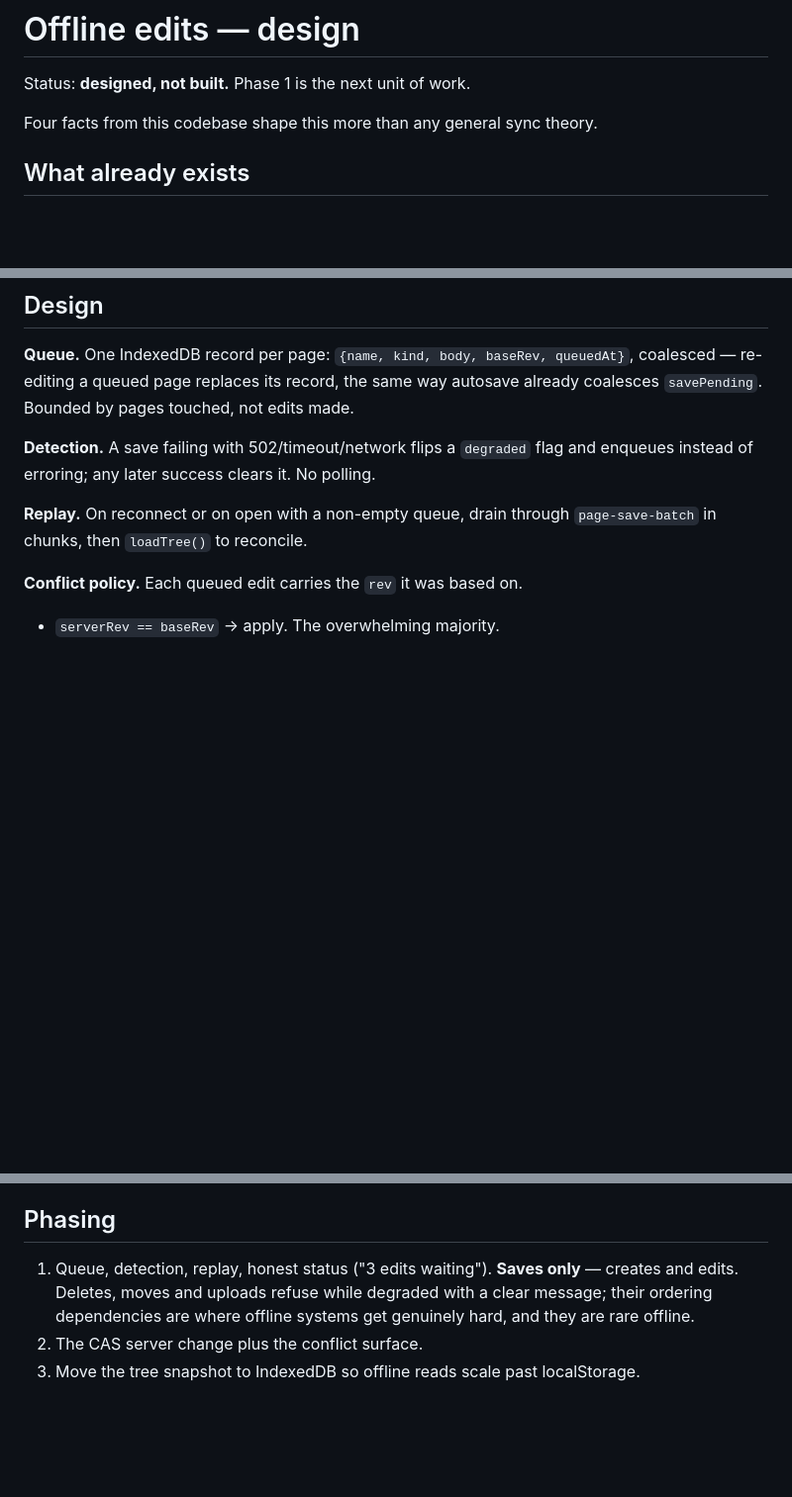
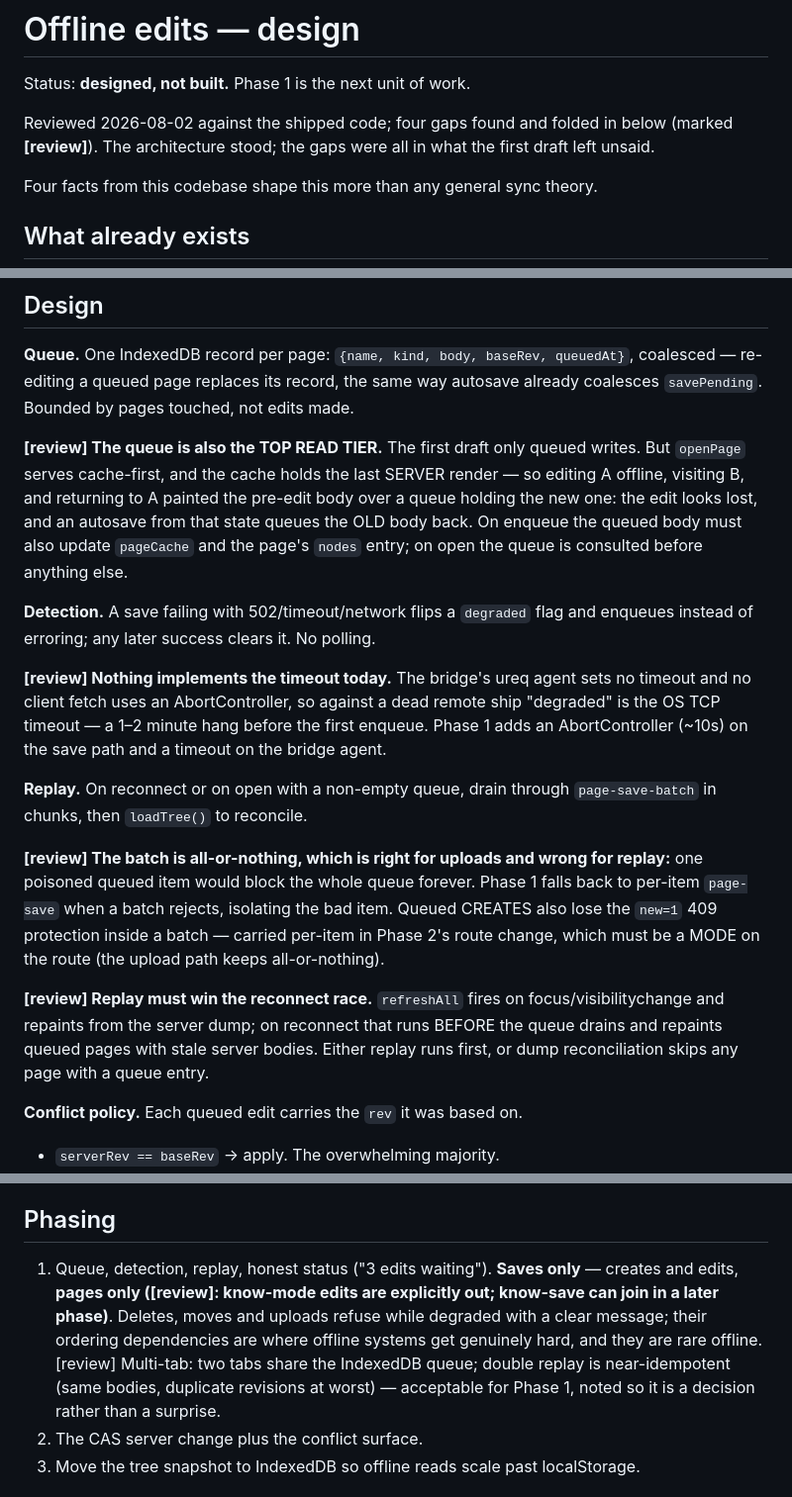
Before and after one commit to nisfeb/lattice, a Markdown page: docs/offline-edits.md, 3 parts joined by grey strips. Shown at 99% size. Rendered like a GitHub page; blank space fills up the shorter version.

Commit message:
docs: fold the offline-edits review into the plan
Reviewed against shipped code. Architecture held; four gaps, all in what the
first draft left unsaid:

1. the queue must be the top READ tier — cache-first opens painted the
   pre-edit body over a queued edit, making it look lost and re-queueing the
   old body on the next autosave
2. 'detect by timeout' had no timeout anywhere: no ureq timeout in the
   bridge, no AbortController in the client, so degraded = a 1-2 minute hang
3. replay through the all-or-nothing batch lets one poisoned item block the
   whole queue; per-item fallback in Phase 1, per-item results as a route
   MODE in Phase 2 (uploads keep all-or-nothing); queued creates lose new=1
4. refreshAll on focus repaints from the server dump before replay drains —
   replay first, or reconciliation skips queued pages

Plus: know-mode explicitly out of Phase 1, multi-tab double-replay noted as
an accepted near-idempotent case.

Co-Authored-By: Claude Fable 5 <noreply@anthropic.com>

```diff
--- a/docs/offline-edits.md
+++ b/docs/offline-edits.md
@@ -1,6 +1,10 @@
 # Offline edits — design
 
 Status: **designed, not built.** Phase 1 is the next unit of work.
+
+Reviewed 2026-08-02 against the shipped code; four gaps found and folded in
+below (marked **[review]**). The architecture stood; the gaps were all in
+what the first draft left unsaid.
 
 Four facts from this codebase shape this more than any general sync theory.
 
@@ -39,11 +43,38 @@ queuedAt}`, coalesced — re-editing a queued page replaces its record, the same
 way autosave already coalesces `savePending`. Bounded by pages touched, not
 edits made.
 
+**[review] The queue is also the TOP READ TIER.** The first draft only queued
+writes. But `openPage` serves cache-first, and the cache holds the last
+SERVER render — so editing A offline, visiting B, and returning to A painted
+the pre-edit body over a queue holding the new one: the edit looks lost, and
+an autosave from that state queues the OLD body back. On enqueue the queued
+body must also update `pageCache` and the page's `nodes` entry; on open the
+queue is consulted before anything else.
+
 **Detection.** A save failing with 502/timeout/network flips a `degraded` flag
 and enqueues instead of erroring; any later success clears it. No polling.
 
+**[review] Nothing implements the timeout today.** The bridge's ureq agent
+sets no timeout and no client fetch uses an AbortController, so against a dead
+remote ship "degraded" is the OS TCP timeout — a 1–2 minute hang before the
+first enqueue. Phase 1 adds an AbortController (~10s) on the save path and a
+timeout on the bridge agent.
+
 **Replay.** On reconnect or on open with a non-empty queue, drain through
 `page-save-batch` in chunks, then `loadTree()` to reconcile.
+
+**[review] The batch is all-or-nothing, which is right for uploads and wrong
+for replay:** one poisoned queued item would block the whole queue forever.
+Phase 1 falls back to per-item `page-save` when a batch rejects, isolating the
+bad item. Queued CREATES also lose the `new=1` 409 protection inside a batch —
+carried per-item in Phase 2's route change, which must be a MODE on the route
+(the upload path keeps all-or-nothing).
+
+**[review] Replay must win the reconnect race.** `refreshAll` fires on
+focus/visibilitychange and repaints from the server dump; on reconnect that
+runs BEFORE the queue drains and repaints queued pages with stale server
+bodies. Either replay runs first, or dump reconciliation skips any page with a
+queue entry.
 
 **Conflict policy.** Each queued edit carries the `rev` it was based on.
 
@@ -87,9 +118,13 @@ Same queue, same code. The differences are real but small:
 ## Phasing
 
 1. Queue, detection, replay, honest status ("3 edits waiting"). **Saves only** —
-   creates and edits. Deletes, moves and uploads refuse while degraded with a
-   clear message; their ordering dependencies are where offline systems get
-   genuinely hard, and they are rare offline.
+   creates and edits, **pages only ([review]: know-mode edits are explicitly
+   out; know-save can join in a later phase)**. Deletes, moves and uploads
+   refuse while degraded with a clear message; their ordering dependencies are
+   where offline systems get genuinely hard, and they are rare offline.
+   [review] Multi-tab: two tabs share the IndexedDB queue; double replay is
+   near-idempotent (same bodies, duplicate revisions at worst) — acceptable
+   for Phase 1, noted so it is a decision rather than a surprise.
 2. The CAS server change plus the conflict surface.
 3. Move the tree snapshot to IndexedDB so offline reads scale past
    localStorage.
```
